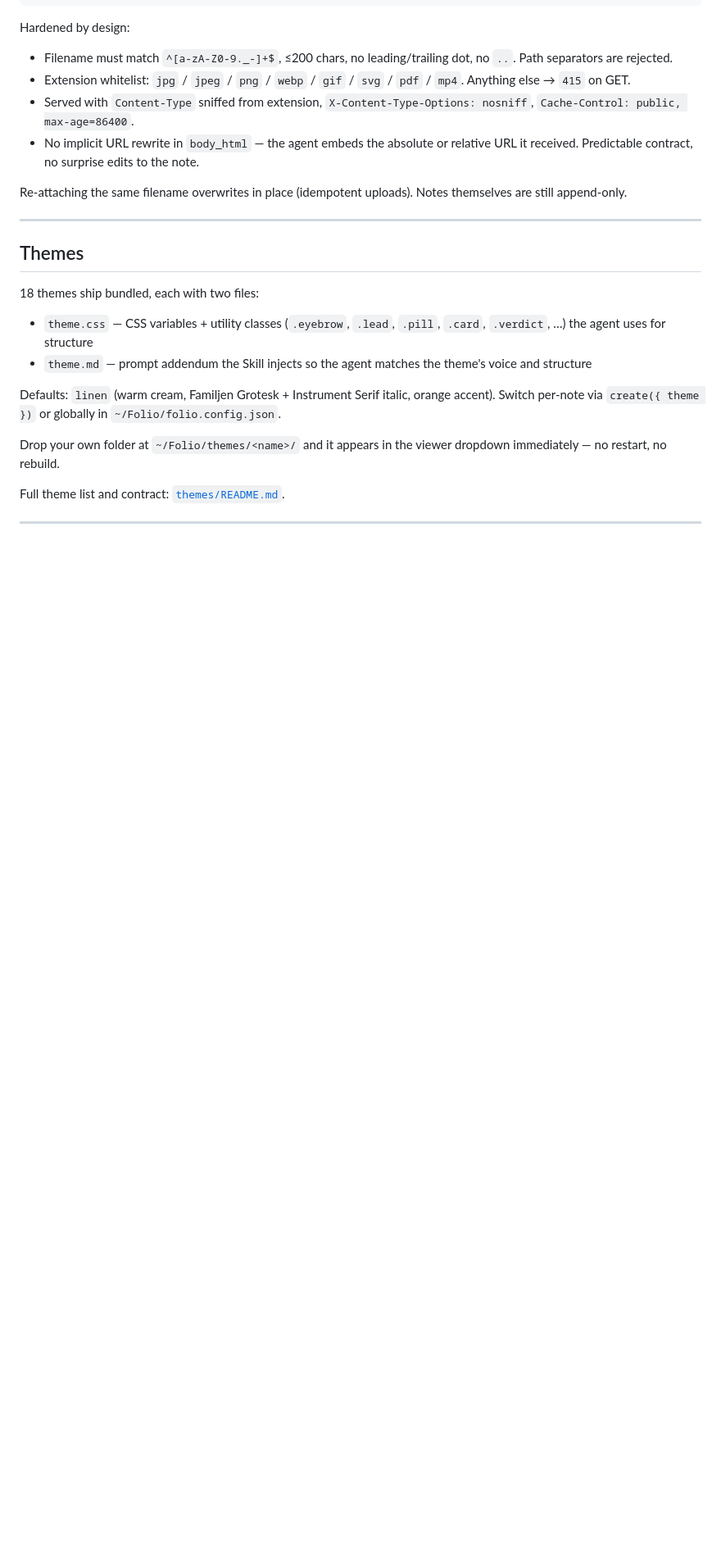
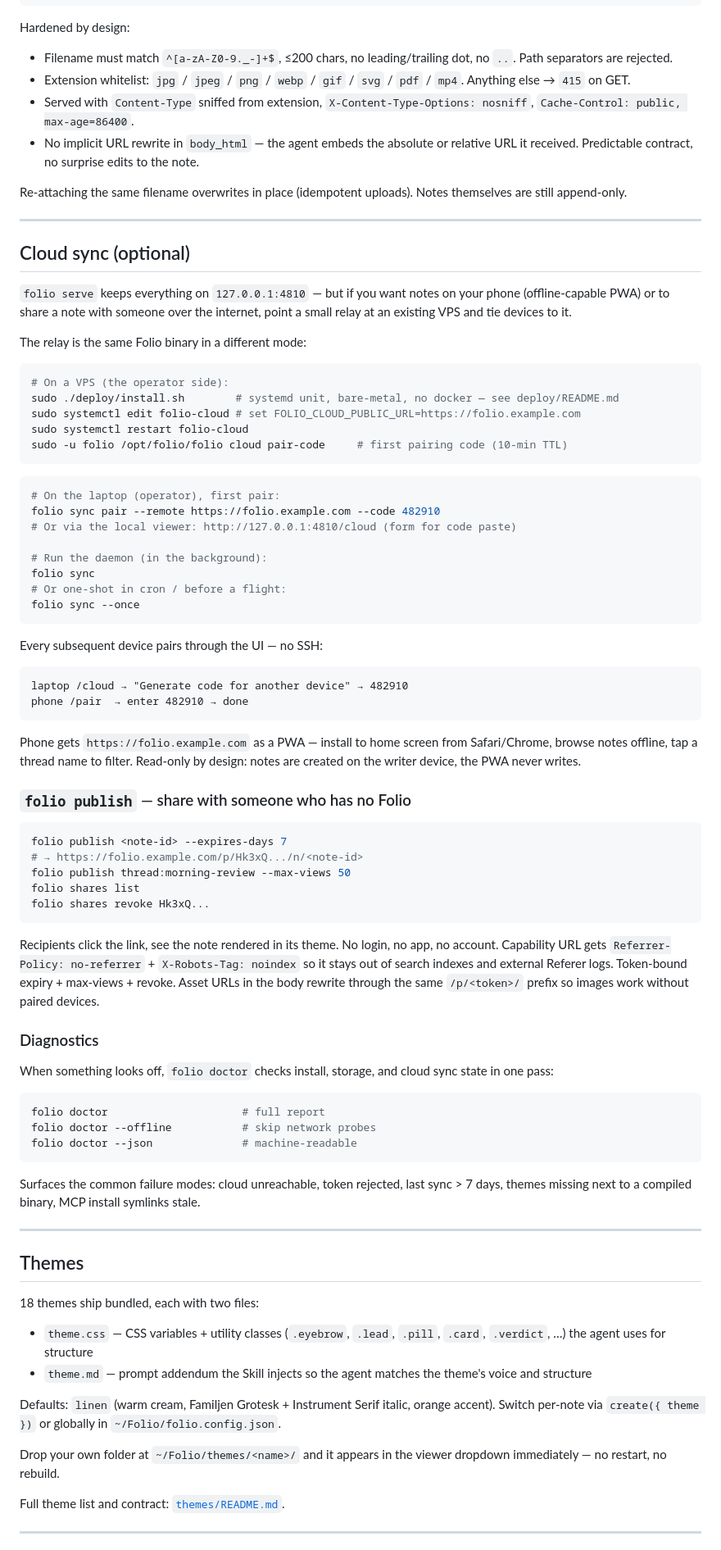
Before and after one commit to jzmudzinski/folio, a Markdown page: README.md, the part around one of its changes. Shown at 82% size. Drawn GitHub-style; blank space fills up the shorter version.

````diff
--- a/README.md
+++ b/README.md
@@ -221,6 +234,66 @@ Re-attaching the same filename overwrites in place (idempotent uploads). Notes t
 
 ---
 
+## Cloud sync (optional)
+
+`folio serve` keeps everything on `127.0.0.1:4810` — but if you want notes on your phone (offline-capable PWA) or to share a note with someone over the internet, point a small relay at an existing VPS and tie devices to it.
+
+The relay is the same Folio binary in a different mode:
+
+```bash
+# On a VPS (the operator side):
+sudo ./deploy/install.sh        # systemd unit, bare-metal, no docker — see deploy/README.md
+sudo systemctl edit folio-cloud # set FOLIO_CLOUD_PUBLIC_URL=https://folio.example.com
+sudo systemctl restart folio-cloud
+sudo -u folio /opt/folio/folio cloud pair-code     # first pairing code (10-min TTL)
+```
+
+```bash
+# On the laptop (operator), first pair:
+folio sync pair --remote https://folio.example.com --code 482910
+# Or via the local viewer: http://127.0.0.1:4810/cloud (form for code paste)
+
+# Run the daemon (in the background):
+folio sync
+# Or one-shot in cron / before a flight:
+folio sync --once
+```
+
+Every subsequent device pairs through the UI — no SSH:
+
+```
+laptop /cloud → "Generate code for another device" → 482910
+phone /pair  → enter 482910 → done
+```
+
+Phone gets `https://folio.example.com` as a PWA — install to home screen from Safari/Chrome, browse notes offline, tap a thread name to filter. Read-only by design: notes are created on the writer device, the PWA never writes.
+
+### `folio publish` — share with someone who has no Folio
+
+```bash
+folio publish <note-id> --expires-days 7
+# → https://folio.example.com/p/Hk3xQ.../n/<note-id>
+folio publish thread:morning-review --max-views 50
+folio shares list
+folio shares revoke Hk3xQ...
+```
+
+Recipients click the link, see the note rendered in its theme. No login, no app, no account. Capability URL gets `Referrer-Policy: no-referrer` + `X-Robots-Tag: noindex` so it stays out of search indexes and external Referer logs. Token-bound expiry + max-views + revoke. Asset URLs in the body rewrite through the same `/p/<token>/` prefix so images work without paired devices.
+
+### Diagnostics
+
+When something looks off, `folio doctor` checks install, storage, and cloud sync state in one pass:
+
+```bash
+folio doctor                     # full report
+folio doctor --offline           # skip network probes
+folio doctor --json              # machine-readable
+```
+
+Surfaces the common failure modes: cloud unreachable, token rejected, last sync > 7 days, themes missing next to a compiled binary, MCP install symlinks stale.
+
+---
+
 ## Themes
 
 18 themes ship bundled, each with two files:
````
Also changed, not shown: other parts of README.md (+33 -13 lines), CHANGELOG.md (added, +70 -0 lines).
